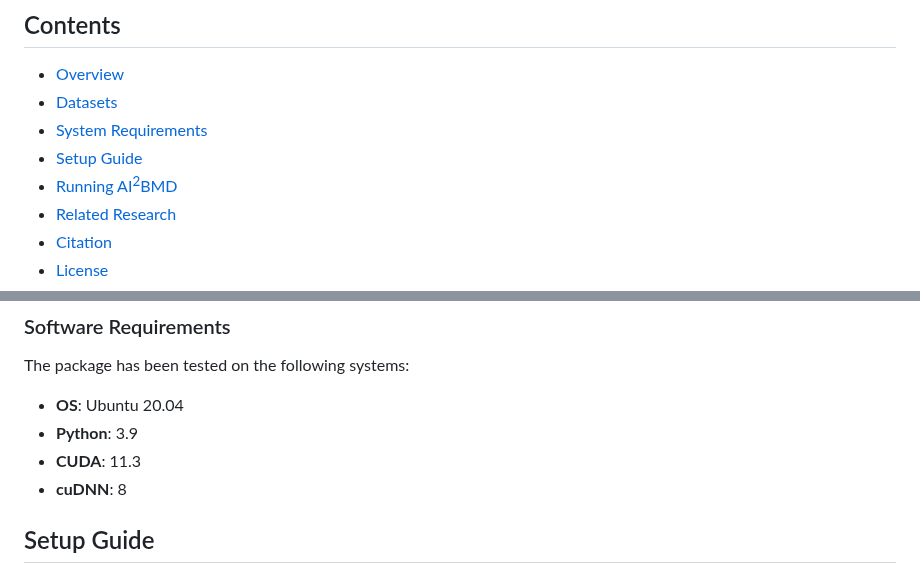
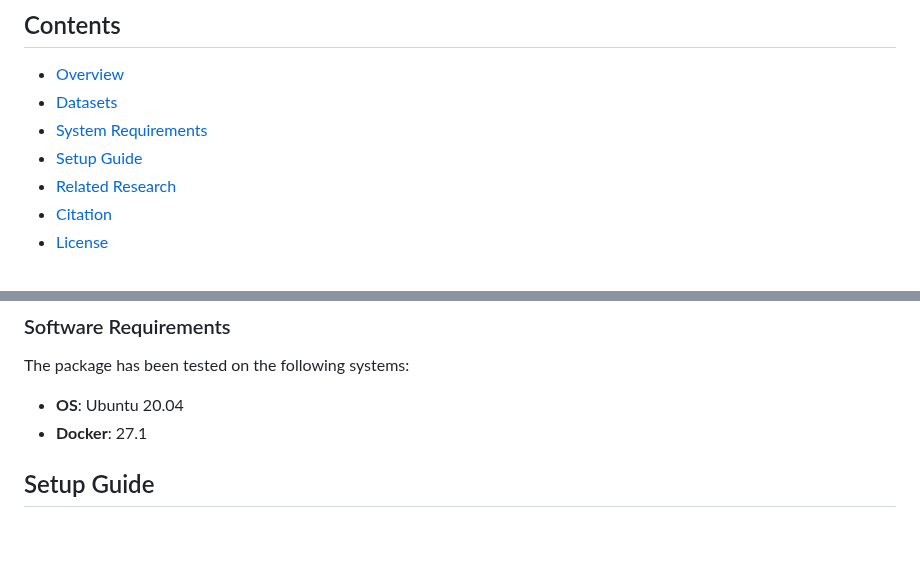
Before and after one commit to microsoft/AI2BMD, a Markdown page: README.md, 2 parts joined by grey strips. GitHub-like rendering; blank space fills up the shorter version.

```diff
--- a/README.md
+++ b/README.md
@@ -6,7 +6,6 @@
 - [Datasets](#datasets)
 - [System Requirements](#system-requirements)
 - [Setup Guide](#setup-guide)
-- [Running AI<sup>2</sup>BMD](#running-ai2bmd)
 - [Related Research](#ai2bmd-related-research)
 - [Citation](#citation)
 - [License](#license)
@@ -52,9 +51,7 @@ We recommend a machine with the following specs:
 The package has been tested on the following systems:
 
 - **OS**: Ubuntu 20.04
-- **Python**: 3.9
-- **CUDA**: 11.3
-- **cuDNN**: 8
+- **Docker**: 27.1
 
 ## Setup Guide
 
```
